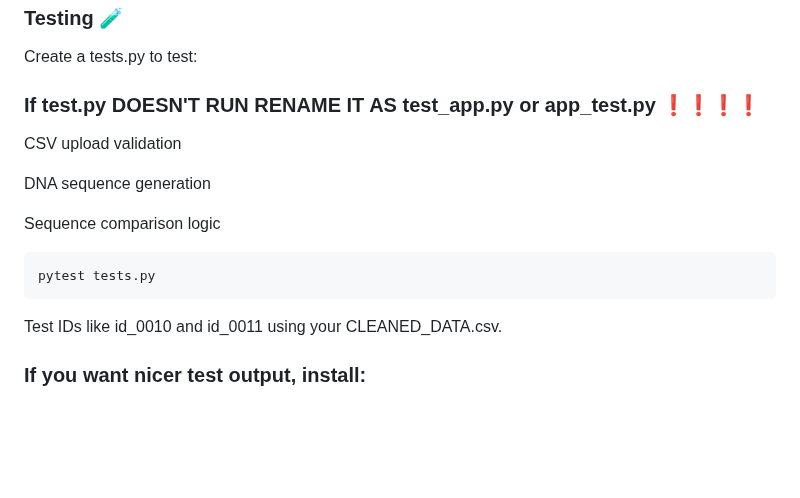
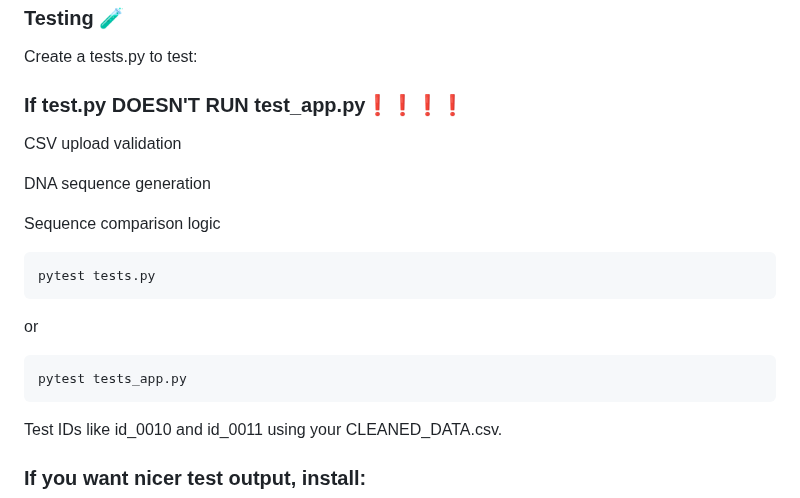
Before and after one commit to Hasin02/ancient-dna-analysis, a Markdown page: README.md, the part around the change. GitHub-like rendering; blank space fills up the shorter version.

````diff
--- a/README.md
+++ b/README.md
@@ -166,7 +166,7 @@ Logging is implemented to help debug issues.
 ### Testing 🧪
 Create a tests.py to test:
 
-### If test.py DOESN'T RUN RENAME IT AS test_app.py or app_test.py ❗❗❗❗
+### If test.py DOESN'T RUN  test_app.py❗❗❗❗
 
 CSV upload validation
 
@@ -175,6 +175,10 @@ DNA sequence generation
 Sequence comparison logic
 ```
 pytest tests.py
+```
+or
+```
+pytest tests_app.py
 ```
 Test IDs like id_0010 and id_0011 using your CLEANED_DATA.csv.
 
````
